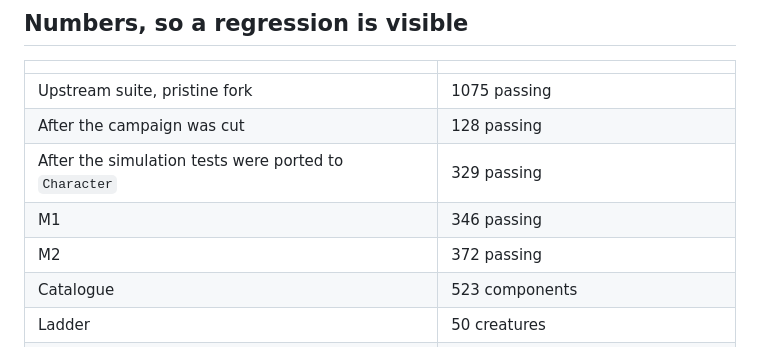
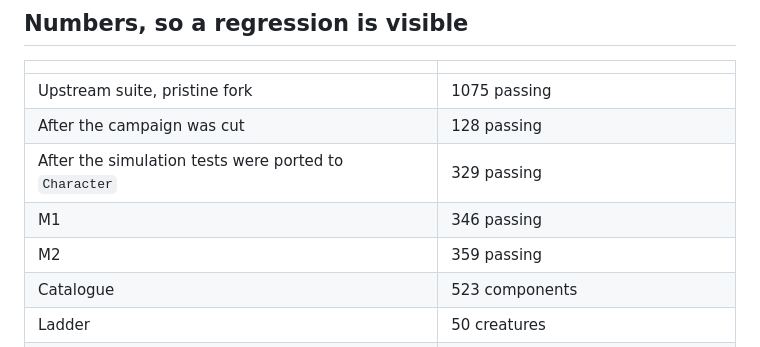
Before and after one commit to sgilson7/gear-master-2d, a Markdown page: CLAUDE.md, the part around the change. Drawn GitHub-style.

Commit message:
The M2 test count in CLAUDE.md was wrong
359, not 372. I wrote the number before running the suite, which is the one
place in the repo a number is allowed to be a guess and it is not.

Co-Authored-By: Claude Opus 5 <noreply@anthropic.com>
Claude-Session: https://claude.ai/code/session_01V2BWiX8ATo7GiPBaqbi84v

```diff
--- a/CLAUDE.md
+++ b/CLAUDE.md
@@ -156,7 +156,7 @@ and M5's trees may spend them again.
 | After the campaign was cut | 128 passing |
 | After the simulation tests were ported to `Character` | 329 passing |
 | M1 | 346 passing |
-| M2 | 372 passing |
+| M2 | 359 passing |
 | Catalogue | 523 components |
 | Ladder | 50 creatures |
 | `crates/core` | ~33k lines, down from ~50k |
```
